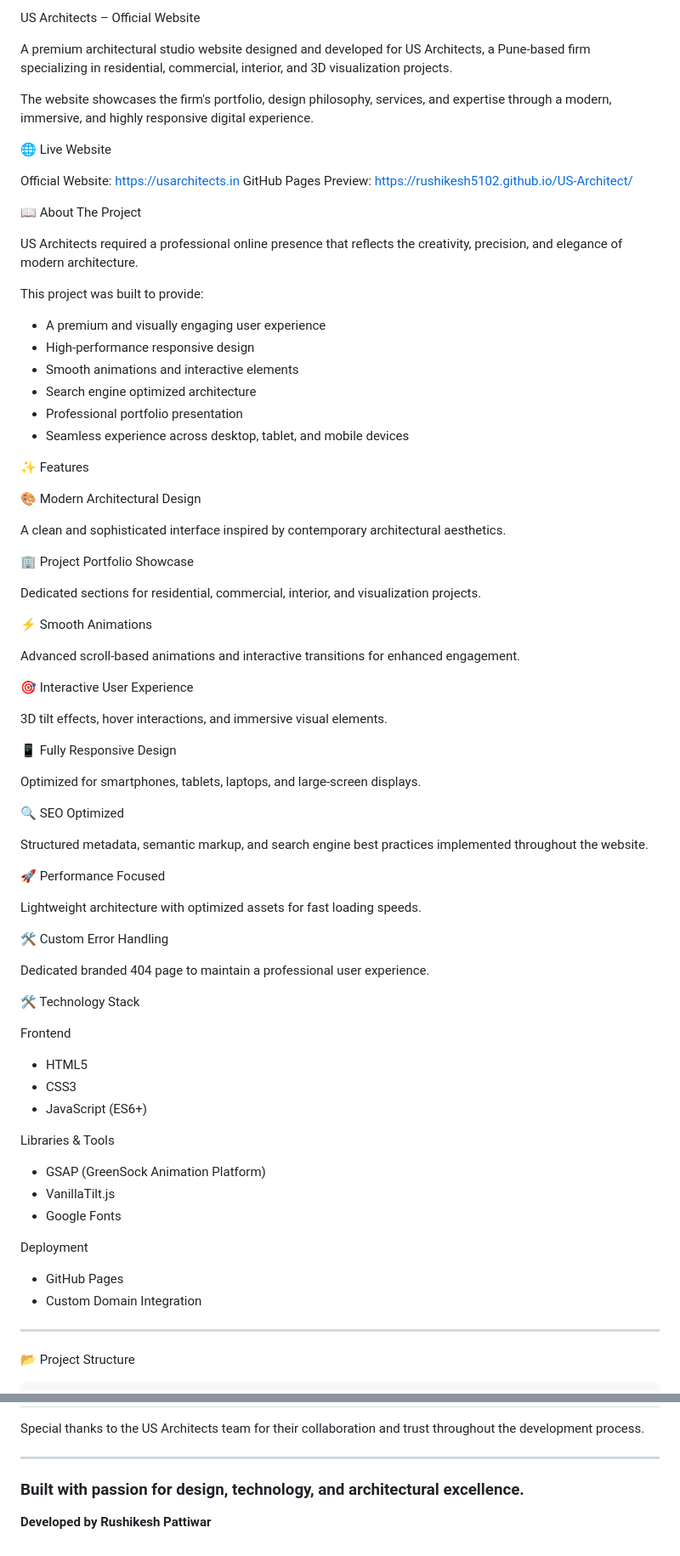
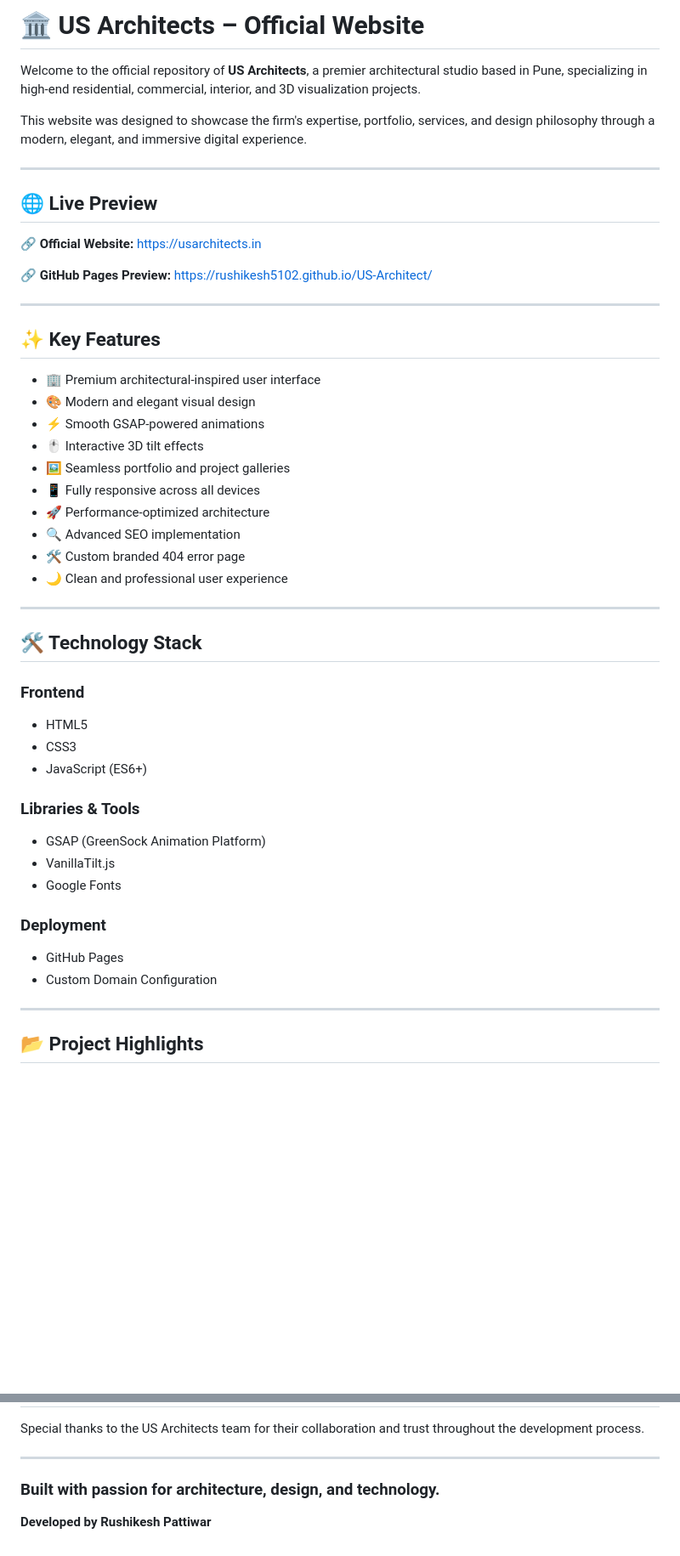
Before and after one commit to Rushikesh5102/US-Architect, a Markdown page: README.md, 2 parts joined by grey strips. Shown at 85% size. Rendered like a GitHub page; blank space fills up the shorter version.

```diff
--- a/README.md
+++ b/README.md
@@ -1,83 +1,54 @@
-US Architects – Official Website
+# 🏛️ US Architects – Official Website
 
-A premium architectural studio website designed and developed for US Architects, a Pune-based firm specializing in residential, commercial, interior, and 3D visualization projects.
+Welcome to the official repository of **US Architects**, a premier architectural studio based in Pune, specializing in high-end residential, commercial, interior, and 3D visualization projects.
 
-The website showcases the firm's portfolio, design philosophy, services, and expertise through a modern, immersive, and highly responsive digital experience.
+This website was designed to showcase the firm's expertise, portfolio, services, and design philosophy through a modern, elegant, and immersive digital experience.
 
+---
 
-🌐 Live Website
+## 🌐 Live Preview
 
-Official Website: https://usarchitects.in
-GitHub Pages Preview: https://rushikesh5102.github.io/US-Architect/
+🔗 **Official Website:** https://usarchitects.in
 
-📖 About The Project
+🔗 **GitHub Pages Preview:** https://rushikesh5102.github.io/US-Architect/
 
-US Architects required a professional online presence that reflects the creativity, precision, and elegance of modern architecture.
+---
 
-This project was built to provide:
+## ✨ Key Features
 
-* A premium and visually engaging user experience
-* High-performance responsive design
-* Smooth animations and interactive elements
-* Search engine optimized architecture
-* Professional portfolio presentation
-* Seamless experience across desktop, tablet, and mobile devices
+* 🏢 Premium architectural-inspired user interface
+* 🎨 Modern and elegant visual design
+* ⚡ Smooth GSAP-powered animations
+* 🖱️ Interactive 3D tilt effects
+* 🖼️ Seamless portfolio and project galleries
+* 📱 Fully responsive across all devices
+* 🚀 Performance-optimized architecture
+* 🔍 Advanced SEO implementation
+* 🛠️ Custom branded 404 error page
+* 🌙 Clean and professional user experience
 
-✨ Features
+---
 
-🎨 Modern Architectural Design
+## 🛠️ Technology Stack
 
-A clean and sophisticated interface inspired by contemporary architectural aesthetics.
-
-🏢 Project Portfolio Showcase
-
-Dedicated sections for residential, commercial, interior, and visualization projects.
-
-⚡ Smooth Animations
-
-Advanced scroll-based animations and interactive transitions for enhanced engagement.
-
-🎯 Interactive User Experience
-
-3D tilt effects, hover interactions, and immersive visual elements.
-
-📱 Fully Responsive Design
-
-Optimized for smartphones, tablets, laptops, and large-screen displays.
-
-🔍 SEO Optimized
-
-Structured metadata, semantic markup, and search engine best practices implemented throughout the website.
-
-🚀 Performance Focused
-
-Lightweight architecture with optimized assets for fast loading speeds.
-
-🛠 Custom Error Handling
-
-Dedicated branded 404 page to maintain a professional user experience.
-
-
-🛠 Technology Stack
-
-Frontend
+### Frontend
 
 * HTML5
 * CSS3
 * JavaScript (ES6+)
 
-Libraries & Tools
+### Libraries & Tools
 
 * GSAP (GreenSock Animation Platform)
 * VanillaTilt.js
 * Google Fonts
 
-Deployment
+### Deployment
 
 * GitHub Pages
-* Custom Domain Integration
+* Custom Domain Configuration
 
 ---
 
-📂 Project Structure
+## 📂 Project Highlights
 
@@ -157,6 +139,6 @@ Special thanks to the US Architects team for their collaboration and trust throu
 
 ---
 
-### Built with passion for design, technology, and architectural excellence.
+### Built with passion for architecture, design, and technology.
 
 **Developed by Rushikesh Pattiwar**
```
Also changed, not shown: other parts of README.md (+59 -48 lines).
